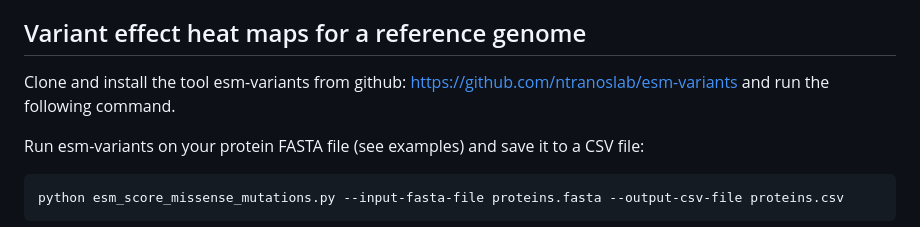
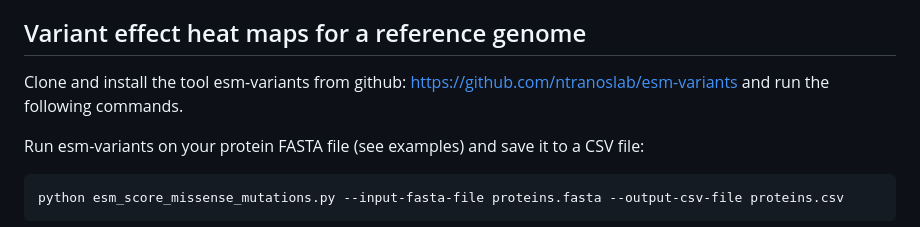
Before and after one commit to Maize-Genetics-and-Genomics-Database/PanEffect, a Markdown page: README.md, the part around the change. Drawn GitHub-style.

````diff
--- a/README.md
+++ b/README.md
@@ -71,7 +71,7 @@ Each of the  data directories has a sample entry for the B73 gene model Zm00001e
 
 ## Variant effect heat maps for a reference genome
 
-Clone and install the tool esm-variants from github: https://github.com/ntranoslab/esm-variants and run the following command.
+Clone and install the tool esm-variants from github: https://github.com/ntranoslab/esm-variants and run the following commands.
 
 Run esm-variants on your protein FASTA file (see examples) and save it to a CSV file:
 ```bash
````
